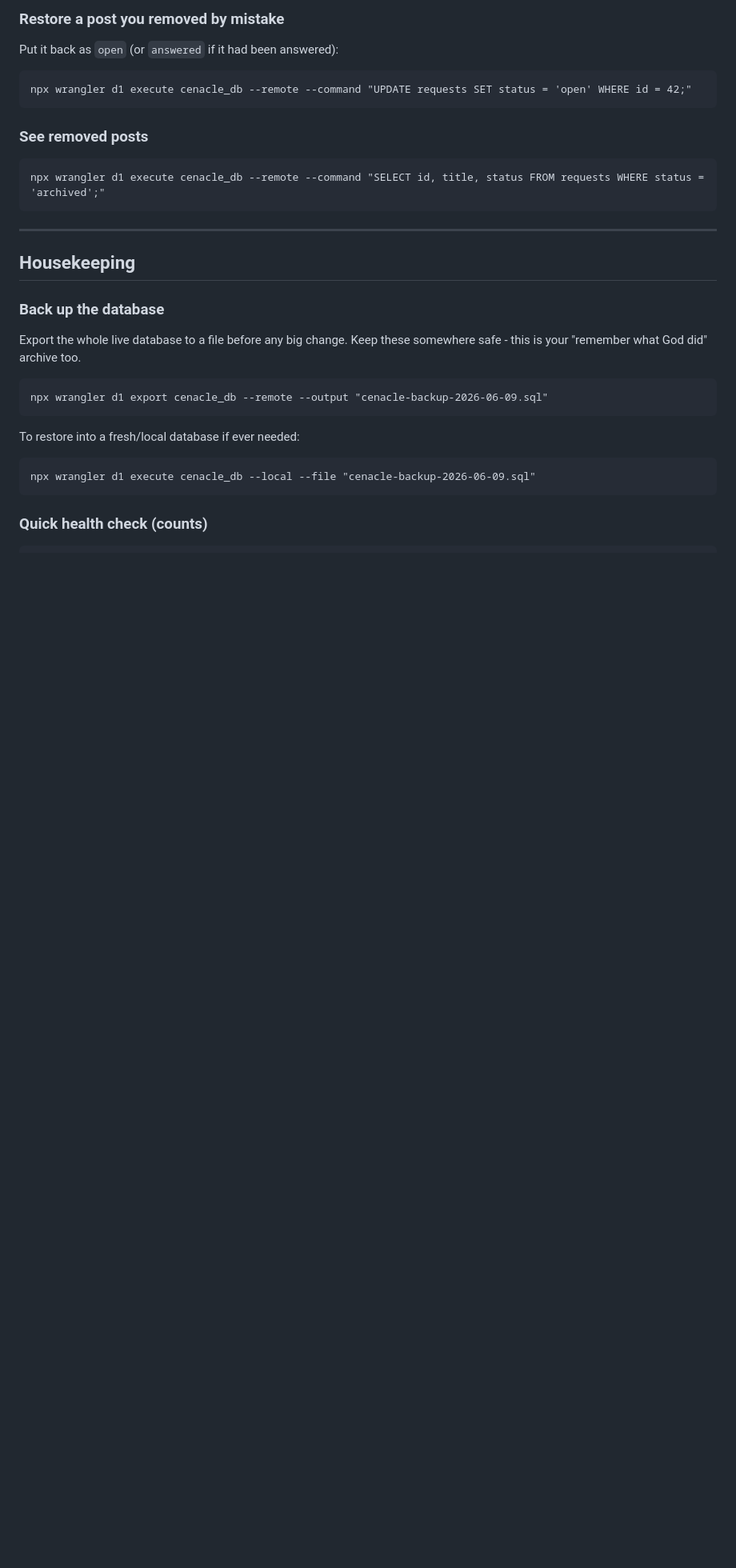
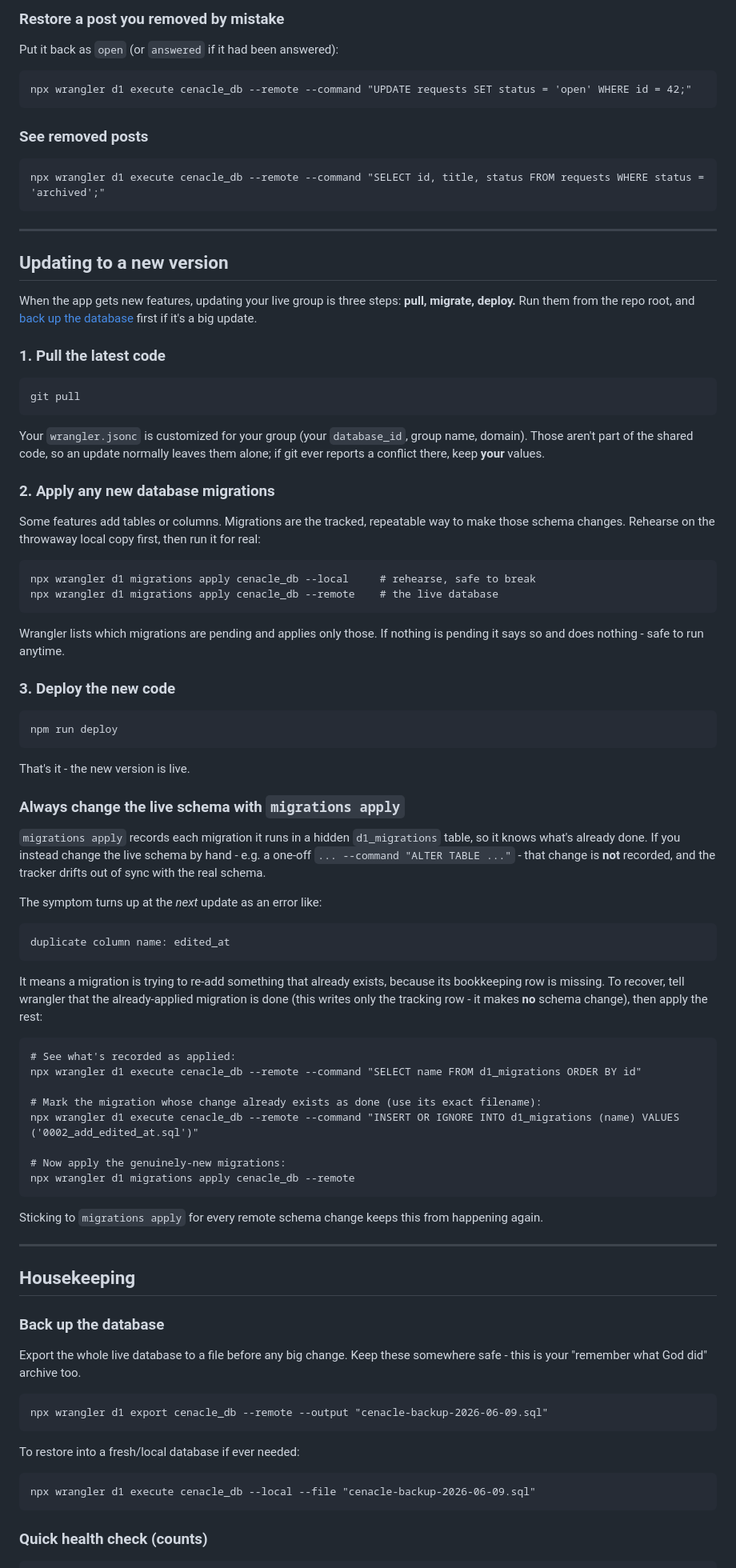
Before and after one commit to JustinSwain/cenacle, a Markdown page: ADMIN.md, the part around one of its changes. Shown at 80% size. Drawn GitHub-style; blank space fills up the shorter version.

Commit message:
Added instructions in ADMIN.md on how to properly update the app, migrate D1, and deploy the worker.

````diff
--- a/ADMIN.md
+++ b/ADMIN.md
@@ -200,6 +200,78 @@ npx wrangler d1 execute cenacle_db --remote --command "SELECT id, title, status
 
 ---
 
+## Updating to a new version
+
+When the app gets new features, updating your live group is three steps:
+**pull, migrate, deploy.** Run them from the repo root, and
+[back up the database](#back-up-the-database) first if it's a big update.
+
+### 1. Pull the latest code
+
+```
+git pull
+```
+
+Your `wrangler.jsonc` is customized for your group (your `database_id`, group
+name, domain). Those aren't part of the shared code, so an update normally
+leaves them alone; if git ever reports a conflict there, keep **your** values.
+
+### 2. Apply any new database migrations
+
+Some features add tables or columns. Migrations are the tracked, repeatable way
+to make those schema changes. Rehearse on the throwaway local copy first, then
+run it for real:
+
+```
+npx wrangler d1 migrations apply cenacle_db --local     # rehearse, safe to break
+npx wrangler d1 migrations apply cenacle_db --remote    # the live database
+```
+
+Wrangler lists which migrations are pending and applies only those. If nothing
+is pending it says so and does nothing - safe to run anytime.
+
+### 3. Deploy the new code
+
+```
+npm run deploy
+```
+
+That's it - the new version is live.
+
+### Always change the live schema with `migrations apply`
+
+`migrations apply` records each migration it runs in a hidden `d1_migrations`
+table, so it knows what's already done. If you instead change the live schema by
+hand - e.g. a one-off `... --command "ALTER TABLE ..."` - that change is **not**
+recorded, and the tracker drifts out of sync with the real schema.
+
+The symptom turns up at the *next* update as an error like:
+
+```
+duplicate column name: edited_at
+```
+
+It means a migration is trying to re-add something that already exists, because
+its bookkeeping row is missing. To recover, tell wrangler that the
+already-applied migration is done (this writes only the tracking row - it makes
+**no** schema change), then apply the rest:
+
+```
+# See what's recorded as applied:
+npx wrangler d1 execute cenacle_db --remote --command "SELECT name FROM d1_migrations ORDER BY id"
+
+# Mark the migration whose change already exists as done (use its exact filename):
+npx wrangler d1 execute cenacle_db --remote --command "INSERT OR IGNORE INTO d1_migrations (name) VALUES ('0002_add_edited_at.sql')"
+
+# Now apply the genuinely-new migrations:
+npx wrangler d1 migrations apply cenacle_db --remote
+```
+
+Sticking to `migrations apply` for every remote schema change keeps this from
+happening again.
+
+---
+
 ## Housekeeping
 
 ### Back up the database
````
Also changed, not shown: other parts of ADMIN.md (+1 -0 lines).
